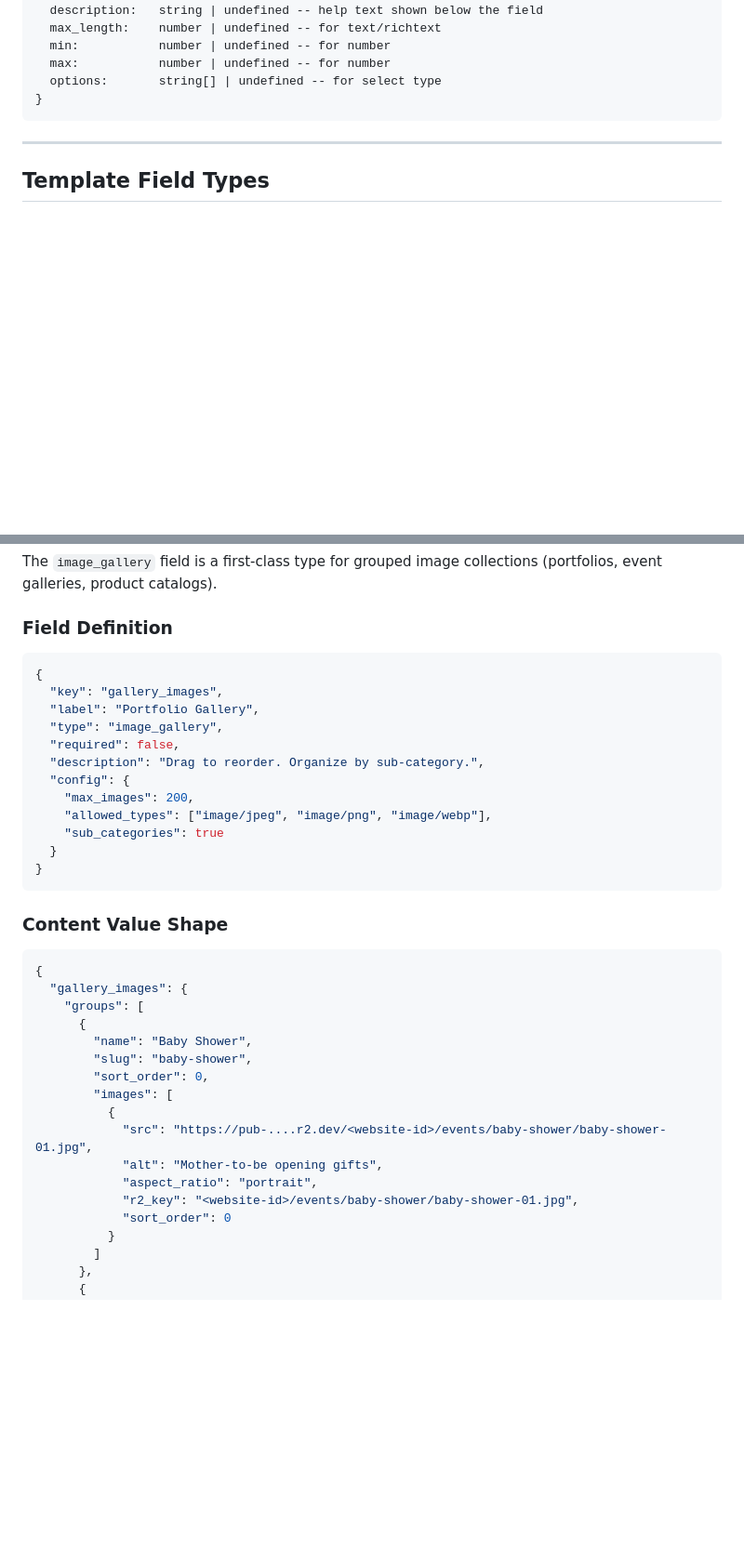
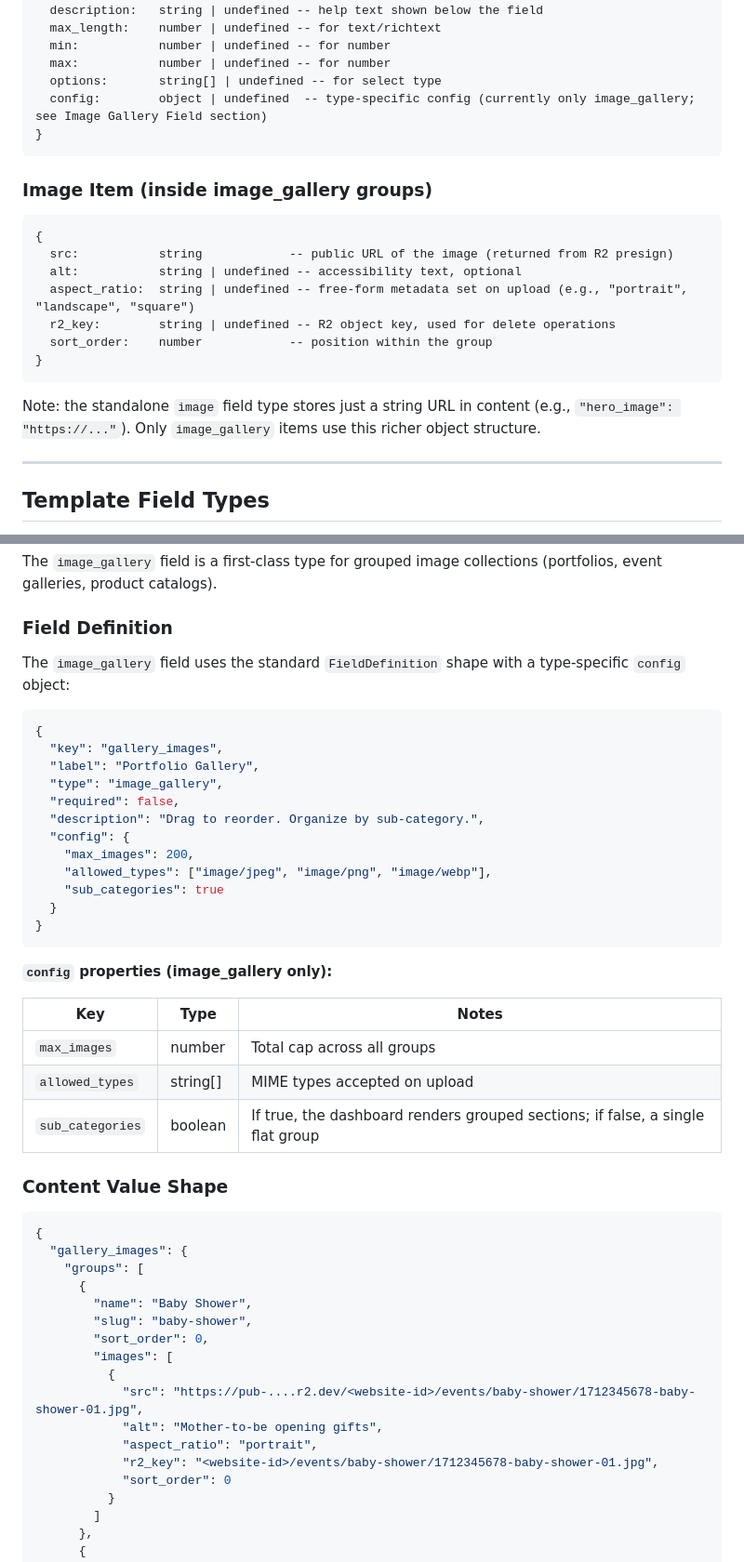
Before and after one commit to pixelverse-studios/pixelverse-studios-server, a Markdown page: docs/CMS_DASHBOARD_INTEGRATION.md, 2 parts joined by grey strips. Shown at 93% size. Rendered like a GitHub page; blank space fills up the shorter version.

````diff
--- a/docs/CMS_DASHBOARD_INTEGRATION.md
+++ b/docs/CMS_DASHBOARD_INTEGRATION.md
@@ -522,8 +556,23 @@ Every authenticated API call should:
   min:           number | undefined -- for number
   max:           number | undefined -- for number
   options:       string[] | undefined -- for select type
+  config:        object | undefined  -- type-specific config (currently only image_gallery; see Image Gallery Field section)
 }
 ```
+
+### Image Item (inside image_gallery groups)
+
+```
+{
+  src:           string            -- public URL of the image (returned from R2 presign)
+  alt:           string | undefined -- accessibility text, optional
+  aspect_ratio:  string | undefined -- free-form metadata set on upload (e.g., "portrait", "landscape", "square")
+  r2_key:        string | undefined -- R2 object key, used for delete operations
+  sort_order:    number            -- position within the group
+}
+```
+
+Note: the standalone `image` field type stores just a string URL in content (e.g., `"hero_image": "https://..."`). Only `image_gallery` items use this richer object structure.
 
 ---
 
@@ -568,6 +617,8 @@ The `image_gallery` field is a first-class type for grouped image collections (p
 
 ### Field Definition
 
+The `image_gallery` field uses the standard `FieldDefinition` shape with a type-specific `config` object:
+
 ```json
 {
   "key": "gallery_images",
@@ -583,6 +634,14 @@ The `image_gallery` field is a first-class type for grouped image collections (p
 }
 ```
 
+**`config` properties (image_gallery only):**
+
+| Key | Type | Notes |
+|-----|------|-------|
+| `max_images` | number | Total cap across all groups |
+| `allowed_types` | string[] | MIME types accepted on upload |
+| `sub_categories` | boolean | If true, the dashboard renders grouped sections; if false, a single flat group |
+
 ### Content Value Shape
 
 ```json
@@ -595,10 +654,10 @@ The `image_gallery` field is a first-class type for grouped image collections (p
         "sort_order": 0,
         "images": [
           {
-            "src": "https://pub-....r2.dev/<website-id>/events/baby-shower/baby-shower-01.jpg",
+            "src": "https://pub-....r2.dev/<website-id>/events/baby-shower/1712345678-baby-shower-01.jpg",
             "alt": "Mother-to-be opening gifts",
             "aspect_ratio": "portrait",
-            "r2_key": "<website-id>/events/baby-shower/baby-shower-01.jpg",
+            "r2_key": "<website-id>/events/baby-shower/1712345678-baby-shower-01.jpg",
             "sort_order": 0
           }
         ]
````
Also changed, not shown: other parts of docs/CMS_DASHBOARD_INTEGRATION.md (+67 -21 lines).
